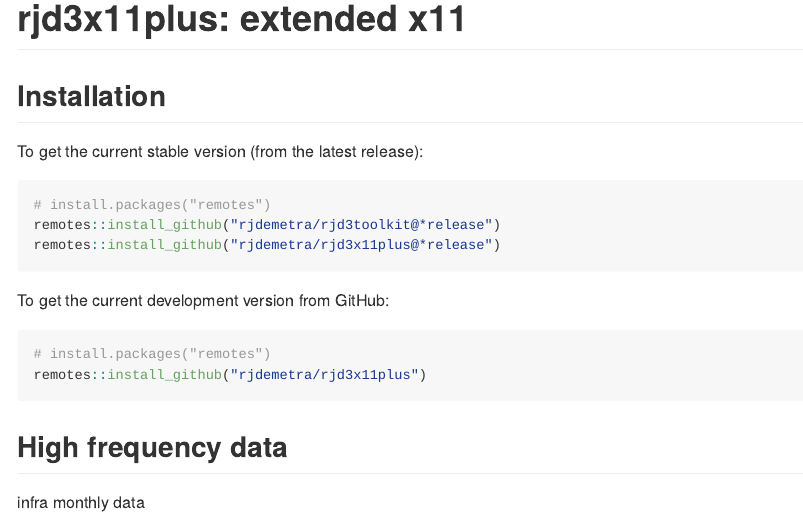
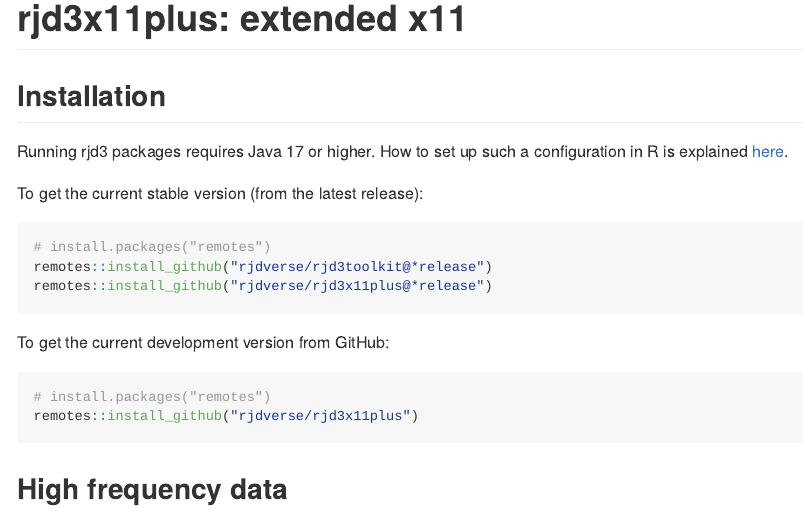
Before and after one commit to rjdverse/rjd3x11plus, an R Markdown document (README.Rmd): the page in a window 1100 px wide, from its top. The pictures show the output file README.md that the author committed with the source, drawn offline in the style of GitHub.

Commit message:
change rjdemetra3 --> rjd3workspace and rjdemetra --> rjdverse

````diff
--- a/README.Rmd
+++ b/README.Rmd
@@ -21,21 +21,21 @@
 
 ## Installation
 
-Running rjd3 packages requires Java 17 or higher. How to set up such a configuration in R is explained [here](https://jdemetra-new-documentation.netlify.app/#installing-the-software)
+Running rjd3 packages requires Java 17 or higher. How to set up such a configuration in R is explained [here](https://jdemetra-new-documentation.netlify.app/#installing-the-software).
 
 To get the current stable version (from the latest release):
 
 ```{r, echo = TRUE, eval = FALSE}
 # install.packages("remotes")
-remotes::install_github("rjdemetra/rjd3toolkit@*release")
-remotes::install_github("rjdemetra/rjd3x11plus@*release")
+remotes::install_github("rjdverse/rjd3toolkit@*release")
+remotes::install_github("rjdverse/rjd3x11plus@*release")
 ```
 
 To get the current development version from GitHub:
 
 ```{r, echo = TRUE, eval = FALSE}
 # install.packages("remotes")
-remotes::install_github("rjdemetra/rjd3x11plus")
+remotes::install_github("rjdverse/rjd3x11plus")
 ```
 
 
````
Also changed, not shown: NEWS.md (+2 -2 lines), R/ic_r.R (+3 -3 lines), R/jd3_x11.R (+1 -1 lines), R/x11plus_trend.R (+1 -1 lines), R/zzz.R (+1 -1 lines), README.html (added), README.md, README.Rmd (2 more changed lines), 1 other file.
